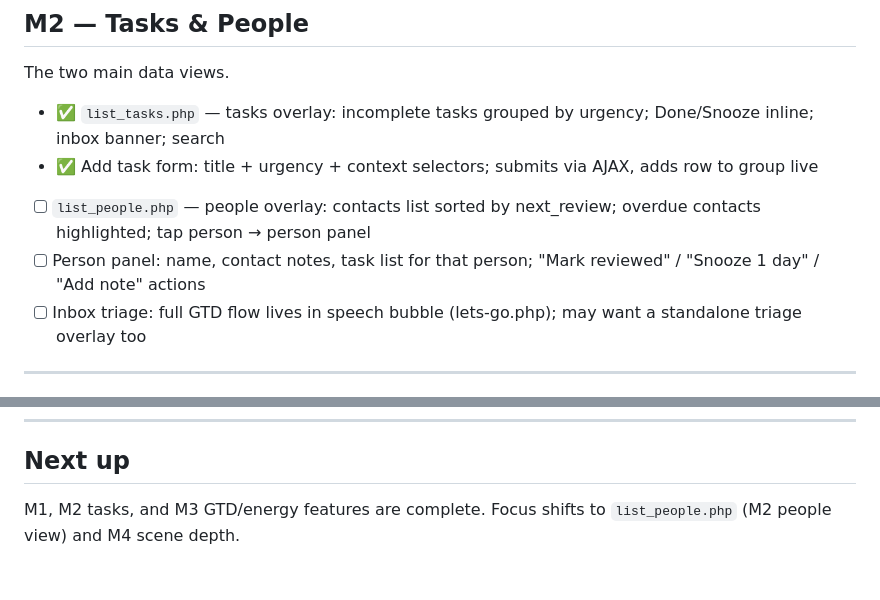
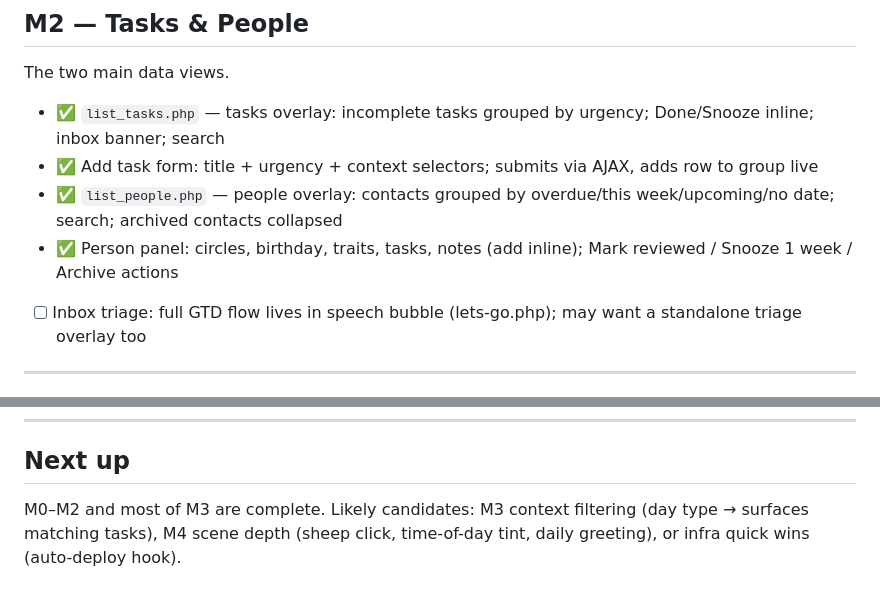
Before and after one commit to technicallynotdeaf/Baanabus, a Markdown page: ROADMAP.md, 2 parts joined by grey strips. Rendered like a GitHub page.

Commit message:
Roadmap: tick off list_people + person panel (M2 complete)

```diff
--- a/ROADMAP.md
+++ b/ROADMAP.md
@@ -45,8 +45,8 @@ The two main data views.
 
 - ✅ `list_tasks.php` — tasks overlay: incomplete tasks grouped by urgency; Done/Snooze inline; inbox banner; search
 - ✅ Add task form: title + urgency + context selectors; submits via AJAX, adds row to group live
-- [ ] `list_people.php` — people overlay: contacts list sorted by next_review; overdue contacts highlighted; tap person → person panel
-- [ ] Person panel: name, contact notes, task list for that person; "Mark reviewed" / "Snooze 1 day" / "Add note" actions
+- ✅ `list_people.php` — people overlay: contacts grouped by overdue/this week/upcoming/no date; search; archived contacts collapsed
+- ✅ Person panel: circles, birthday, traits, tasks, notes (add inline); Mark reviewed / Snooze 1 week / Archive actions
 - [ ] Inbox triage: full GTD flow lives in speech bubble (lets-go.php); may want a standalone triage overlay too
 
 ---
@@ -137,4 +137,4 @@ Connect to services Alison already uses.
 
 ## Next up
 
-M1, M2 tasks, and M3 GTD/energy features are complete. Focus shifts to `list_people.php` (M2 people view) and M4 scene depth.
+M0–M2 and most of M3 are complete. Likely candidates: M3 context filtering (day type → surfaces matching tasks), M4 scene depth (sheep click, time-of-day tint, daily greeting), or infra quick wins (auto-deploy hook).
```
